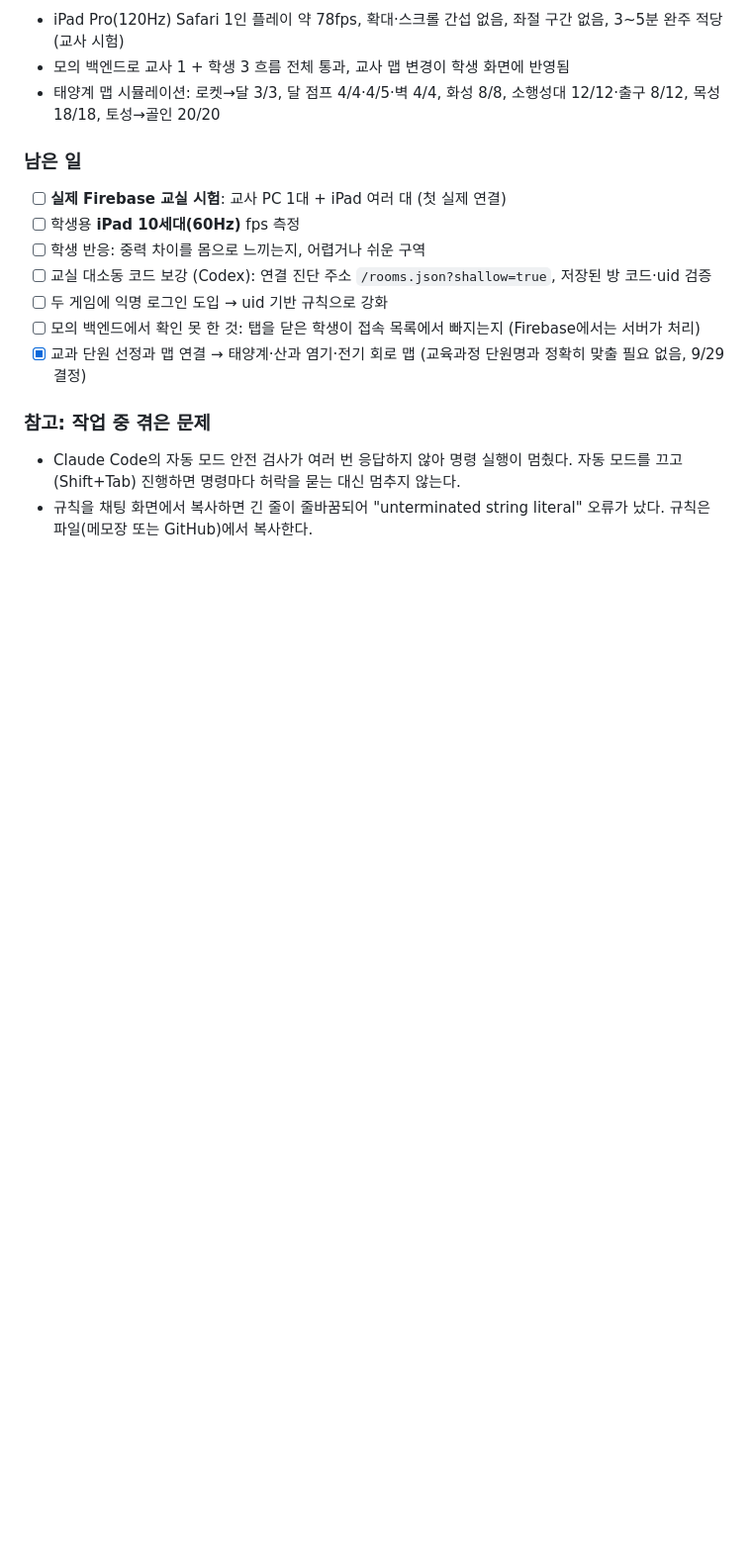
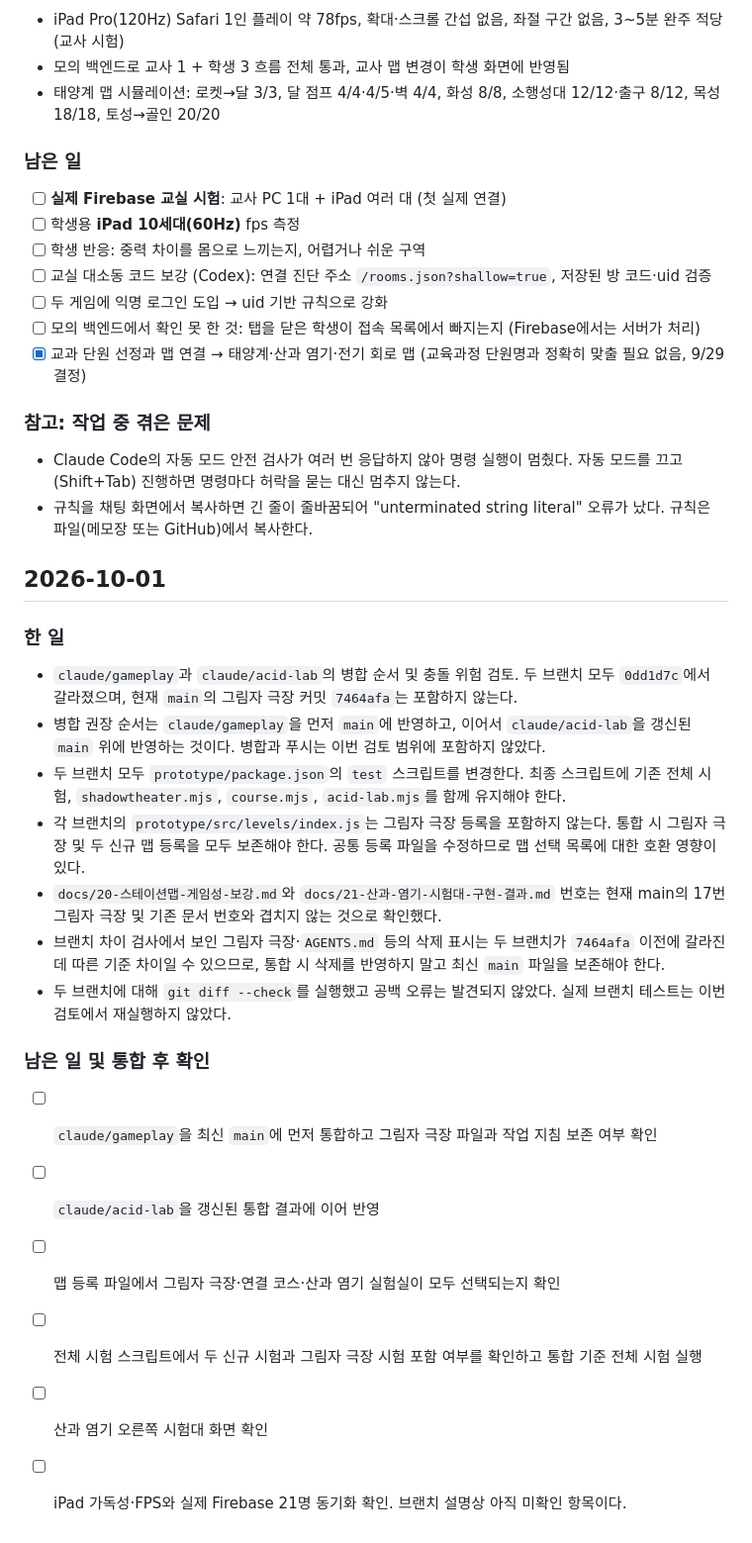
Before and after one commit to joonssem/fallschool, a Markdown page: docs/05-작업-기록.md, the part around the change. Shown at 99% size. Drawn GitHub-style; blank space fills up the shorter version.

Commit message:
Record gameplay branch merge review

```diff
--- a/docs/05-작업-기록.md
+++ b/docs/05-작업-기록.md
@@ -316,3 +316,24 @@
 
 - Claude Code의 자동 모드 안전 검사가 여러 번 응답하지 않아 명령 실행이 멈췄다. 자동 모드를 끄고(Shift+Tab) 진행하면 명령마다 허락을 묻는 대신 멈추지 않는다.
 - 규칙을 채팅 화면에서 복사하면 긴 줄이 줄바꿈되어 "unterminated string literal" 오류가 났다. 규칙은 파일(메모장 또는 GitHub)에서 복사한다.
+
+## 2026-10-01
+
+### 한 일
+
+- `claude/gameplay`과 `claude/acid-lab`의 병합 순서 및 충돌 위험 검토. 두 브랜치 모두 `0dd1d7c`에서 갈라졌으며, 현재 `main`의 그림자 극장 커밋 `7464afa`는 포함하지 않는다.
+- 병합 권장 순서는 `claude/gameplay`을 먼저 `main`에 반영하고, 이어서 `claude/acid-lab`을 갱신된 `main` 위에 반영하는 것이다. 병합과 푸시는 이번 검토 범위에 포함하지 않았다.
+- 두 브랜치 모두 `prototype/package.json`의 `test` 스크립트를 변경한다. 최종 스크립트에 기존 전체 시험, `shadowtheater.mjs`, `course.mjs`, `acid-lab.mjs`를 함께 유지해야 한다.
+- 각 브랜치의 `prototype/src/levels/index.js`는 그림자 극장 등록을 포함하지 않는다. 통합 시 그림자 극장 및 두 신규 맵 등록을 모두 보존해야 한다. 공통 등록 파일을 수정하므로 맵 선택 목록에 대한 호환 영향이 있다.
+- `docs/20-스테이션맵-게임성-보강.md`와 `docs/21-산과-염기-시험대-구현-결과.md` 번호는 현재 main의 17번 그림자 극장 및 기존 문서 번호와 겹치지 않는 것으로 확인했다.
+- 브랜치 차이 검사에서 보인 그림자 극장·`AGENTS.md` 등의 삭제 표시는 두 브랜치가 `7464afa` 이전에 갈라진 데 따른 기준 차이일 수 있으므로, 통합 시 삭제를 반영하지 말고 최신 `main` 파일을 보존해야 한다.
+- 두 브랜치에 대해 `git diff --check`를 실행했고 공백 오류는 발견되지 않았다. 실제 브랜치 테스트는 이번 검토에서 재실행하지 않았다.
+
+### 남은 일 및 통합 후 확인
+
+- [ ] `claude/gameplay`을 최신 `main`에 먼저 통합하고 그림자 극장 파일과 작업 지침 보존 여부 확인
+- [ ] `claude/acid-lab`을 갱신된 통합 결과에 이어 반영
+- [ ] 맵 등록 파일에서 그림자 극장·연결 코스·산과 염기 실험실이 모두 선택되는지 확인
+- [ ] 전체 시험 스크립트에서 두 신규 시험과 그림자 극장 시험 포함 여부를 확인하고 통합 기준 전체 시험 실행
+- [ ] 산과 염기 오른쪽 시험대 화면 확인
+- [ ] iPad 가독성·FPS와 실제 Firebase 21명 동기화 확인. 브랜치 설명상 아직 미확인 항목이다.
```
